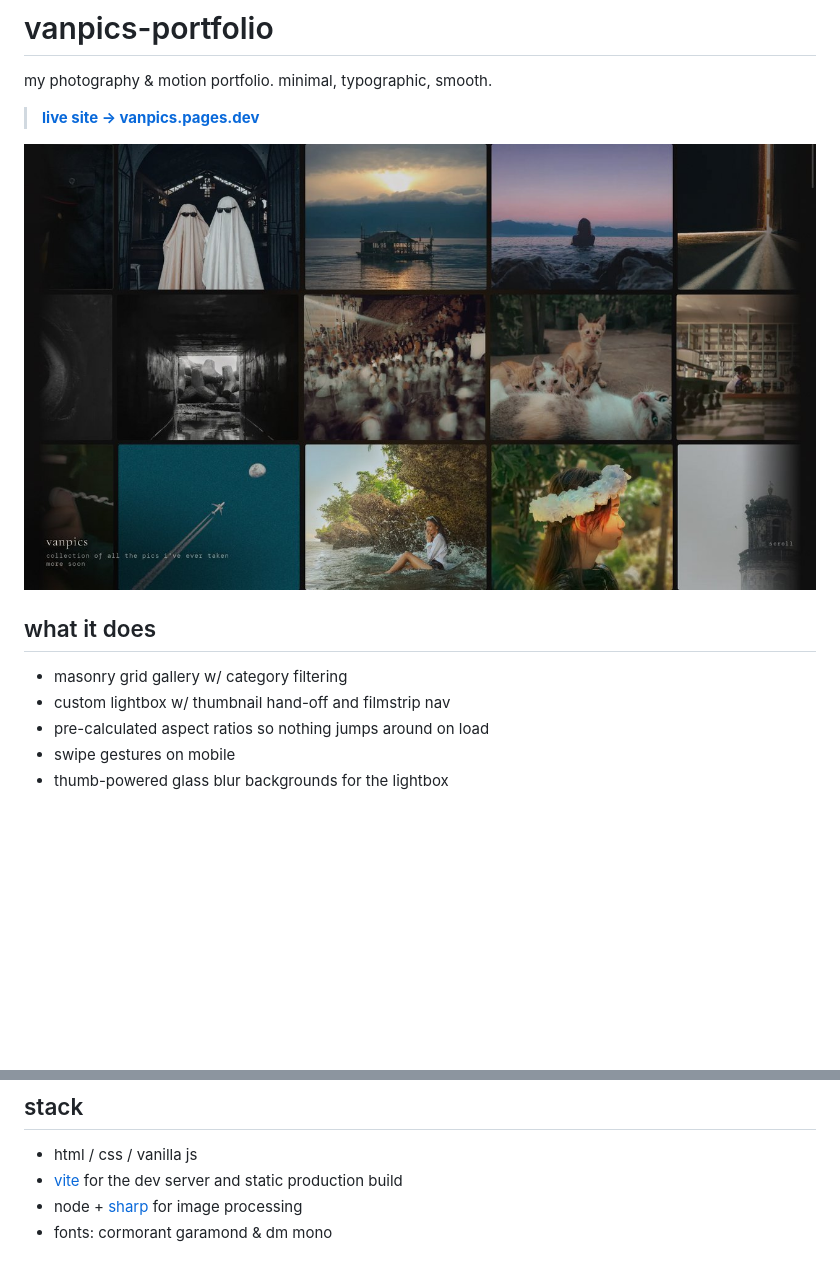
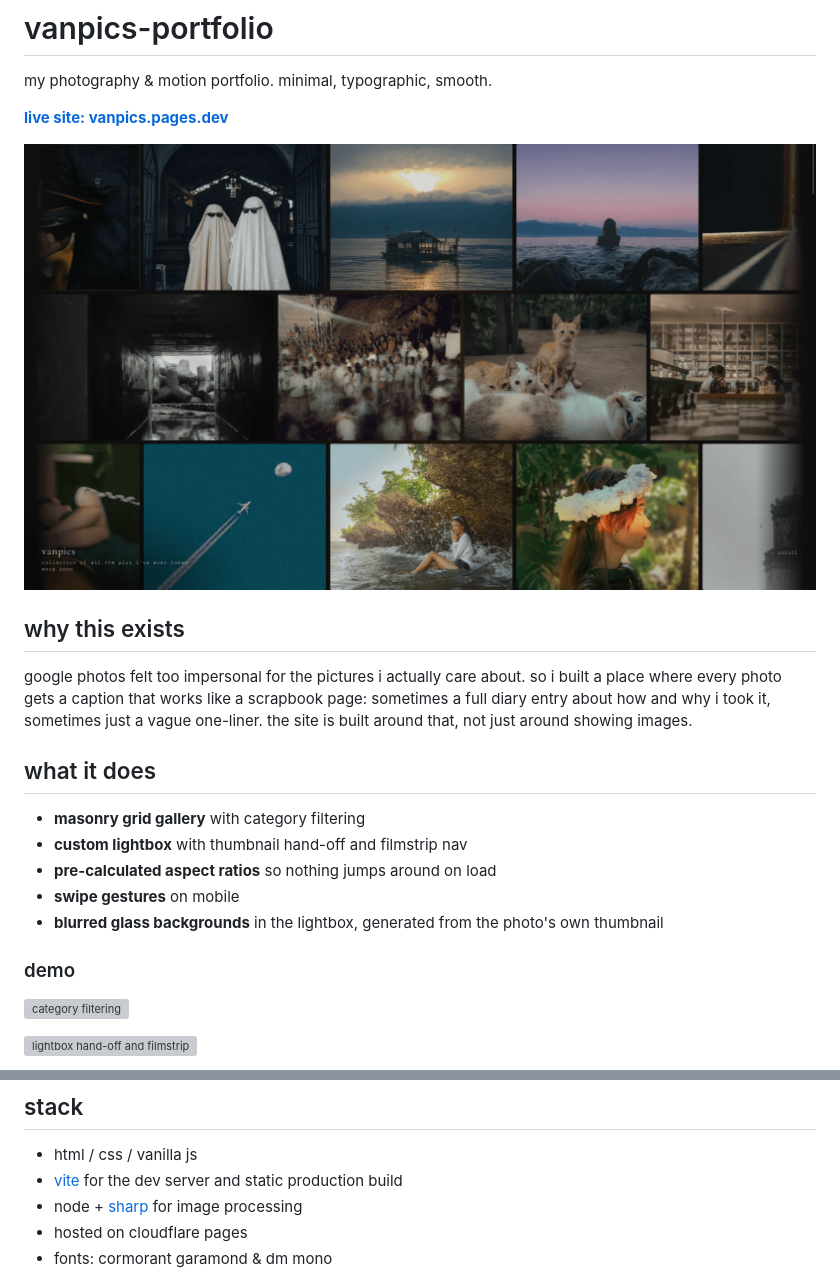
Before and after one commit to Vancis5/vanpics-portfolio, a Markdown page: README.md, 2 parts joined by grey strips. GitHub-like rendering; pictures changed too: docs/hero.png (added); blank space fills up the shorter version; grey boxes are pictures that could not be loaded.

Commit message:
docs: revamp readme with scrapbook story, hero and caption screenshots

```diff
--- a/README.md
+++ b/README.md
@@ -2,14 +2,28 @@
 
 my photography & motion portfolio. minimal, typographic, smooth.
 
-> [**live site → vanpics.pages.dev**](https://vanpics.pages.dev)
+[**live site: vanpics.pages.dev**](https://vanpics.pages.dev)
 
-![vanpics preview](preview.jpg)
+<!-- TODO: HERO SHOT. full-width screenshot of the homepage with the masonry grid (1600px wide is plenty). save as docs/hero.png -->
+![vanpics homepage](docs/hero.png)
+
+## why this exists
+
+google photos felt too impersonal for the pictures i actually care about. so i built a place where every photo gets a caption that works like a scrapbook page: sometimes a full diary entry about how and why i took it, sometimes just a vague one-liner. the site is built around that, not just around showing images.
 
 ## what it does
 
-- masonry grid gallery w/ category filtering
-- custom lightbox w/ thumbnail hand-off and filmstrip nav
-- pre-calculated aspect ratios so nothing jumps around on load
-- swipe gestures on mobile
-- thumb-powered glass blur backgrounds for the lightbox
+- **masonry grid gallery** with category filtering
+- **custom lightbox** with thumbnail hand-off and filmstrip nav
+- **pre-calculated aspect ratios** so nothing jumps around on load
+- **swipe gestures** on mobile
+- **blurred glass backgrounds** in the lightbox, generated from the photo's own thumbnail
+
+### demo
+
+<!-- TODO: GIF 1. category filtering in the grid, click a filter and the masonry reflows. 5 to 8 sec, under 5MB. save as docs/filtering.gif -->
+![category filtering](docs/filtering.gif)
+
+<!-- TODO: GIF 2. open a photo, thumbnail expands into the lightbox, then scroll through the filmstrip. save as docs/lightbox.gif -->
+![lightbox hand-off and filmstrip](docs/lightbox.gif)
+
@@ -19,4 +38,5 @@ my photography & motion portfolio. minimal, typographic, smooth.
 - html / css / vanilla js
 - [vite](https://vitejs.dev/) for the dev server and static production build
 - node + [sharp](https://sharp.pixelplumbing.com/) for image processing
+- hosted on cloudflare pages
 - fonts: cormorant garamond & dm mono
```
Also changed, not shown: other parts of README.md (+12 -1 lines), docs/caption.png (added).
